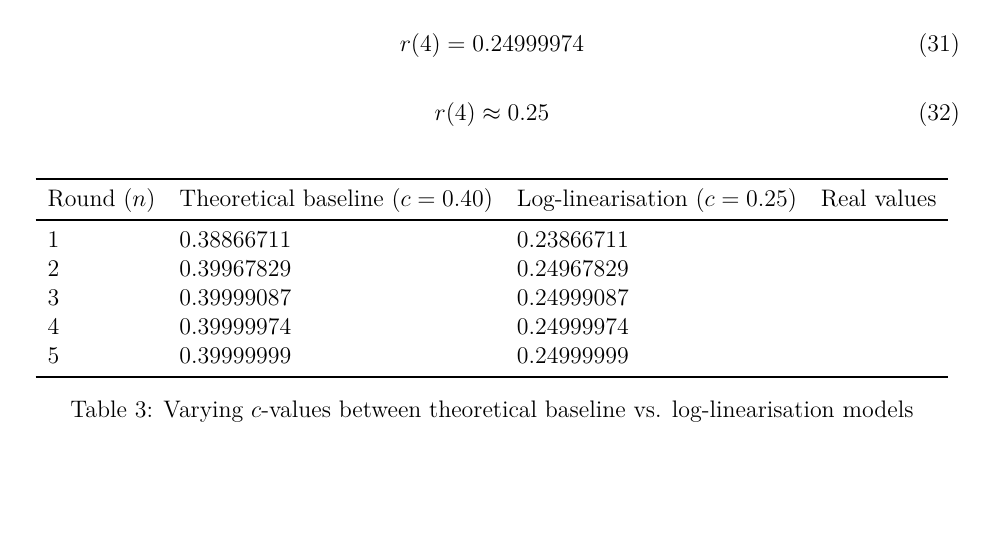
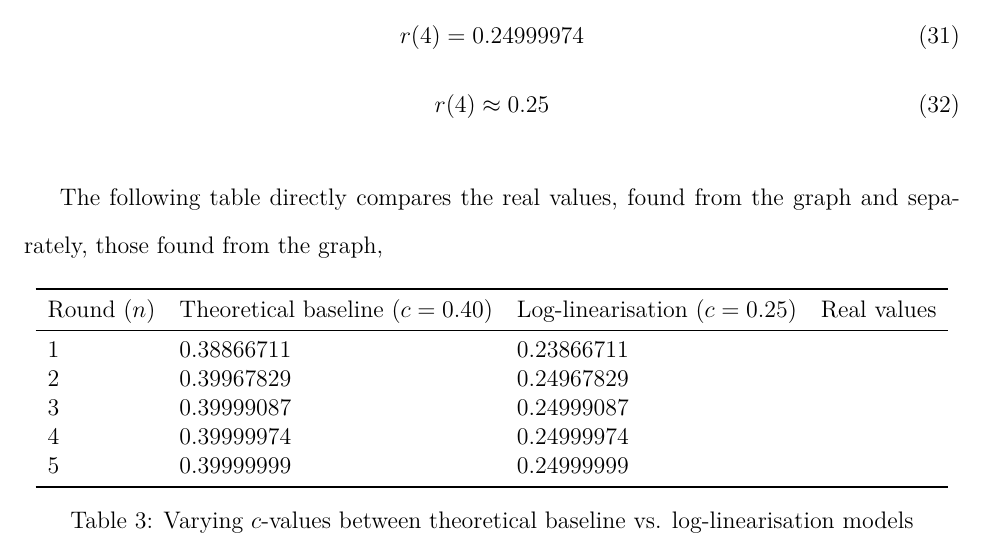
Before and after one commit to loladunton/lola_math_ia, a LaTeX document (ia_main.tex, which reads modelling.tex): part of page 20 of 21, cut so that both start at the same text, the shorter picture padded with empty space. Compiled offline with XeLaTeX.

Commit message:
Auto-commit: changes detected at 2026-11-23 21:15:19

```diff
--- a/modelling.tex
+++ b/modelling.tex
@@ -373,6 +373,7 @@ While the log-linearisation of the exponential decay model method, which found $
 	r(4)\approx{0.25}
 \end{equation}
 
+The following table directly compares the real values, found from the graph and separately, those found from the graph,
 
 \begin{table}[H]
 \centering
```
